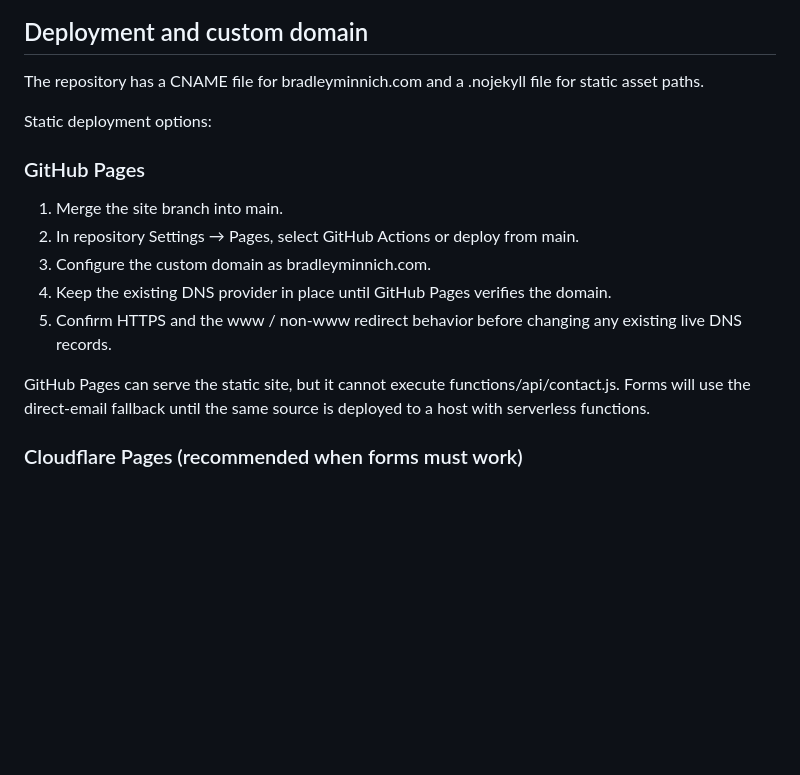
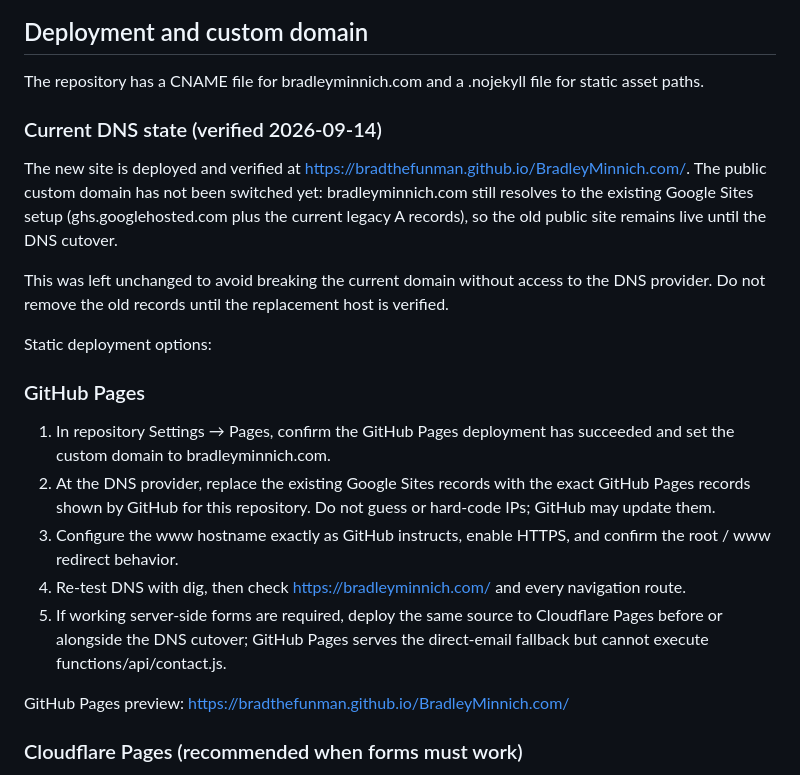
Before and after one commit to Bradthefunman/BradleyMinnich.com, a Markdown page: README.md, the part around the change. Drawn GitHub-style; blank space fills up the shorter version.

Commit message:
Document custom domain cutover and current DNS state

```diff
--- a/README.md
+++ b/README.md
@@ -132,17 +132,23 @@ The shop is intentionally not in the main navigation yet. When real products exi
 
 The repository has a CNAME file for bradleyminnich.com and a .nojekyll file for static asset paths.
 
+### Current DNS state (verified 2026-09-14)
+
+The new site is deployed and verified at https://bradthefunman.github.io/BradleyMinnich.com/. The public custom domain has not been switched yet: bradleyminnich.com still resolves to the existing Google Sites setup (ghs.googlehosted.com plus the current legacy A records), so the old public site remains live until the DNS cutover.
+
+This was left unchanged to avoid breaking the current domain without access to the DNS provider. Do not remove the old records until the replacement host is verified.
+
 Static deployment options:
 
 ### GitHub Pages
 
-1. Merge the site branch into main.
-2. In repository Settings → Pages, select GitHub Actions or deploy from main.
-3. Configure the custom domain as bradleyminnich.com.
-4. Keep the existing DNS provider in place until GitHub Pages verifies the domain.
-5. Confirm HTTPS and the www / non-www redirect behavior before changing any existing live DNS records.
+1. In repository Settings → Pages, confirm the GitHub Pages deployment has succeeded and set the custom domain to bradleyminnich.com.
+2. At the DNS provider, replace the existing Google Sites records with the exact GitHub Pages records shown by GitHub for this repository. Do not guess or hard-code IPs; GitHub may update them.
+3. Configure the www hostname exactly as GitHub instructs, enable HTTPS, and confirm the root / www redirect behavior.
+4. Re-test DNS with dig, then check https://bradleyminnich.com/ and every navigation route.
+5. If working server-side forms are required, deploy the same source to Cloudflare Pages before or alongside the DNS cutover; GitHub Pages serves the direct-email fallback but cannot execute functions/api/contact.js.
 
-GitHub Pages can serve the static site, but it cannot execute functions/api/contact.js. Forms will use the direct-email fallback until the same source is deployed to a host with serverless functions.
+GitHub Pages preview: https://bradthefunman.github.io/BradleyMinnich.com/
 
 ### Cloudflare Pages (recommended when forms must work)
 
```
